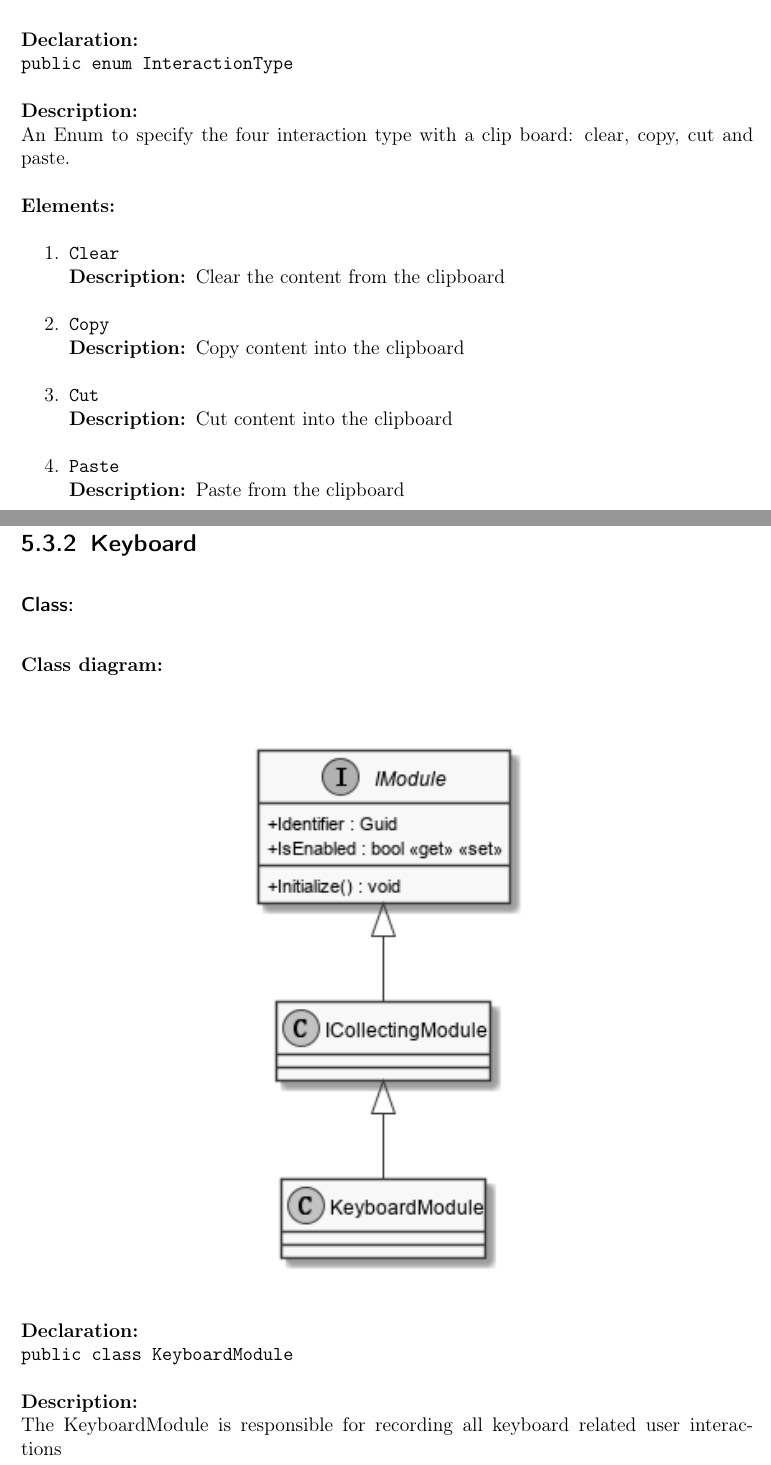
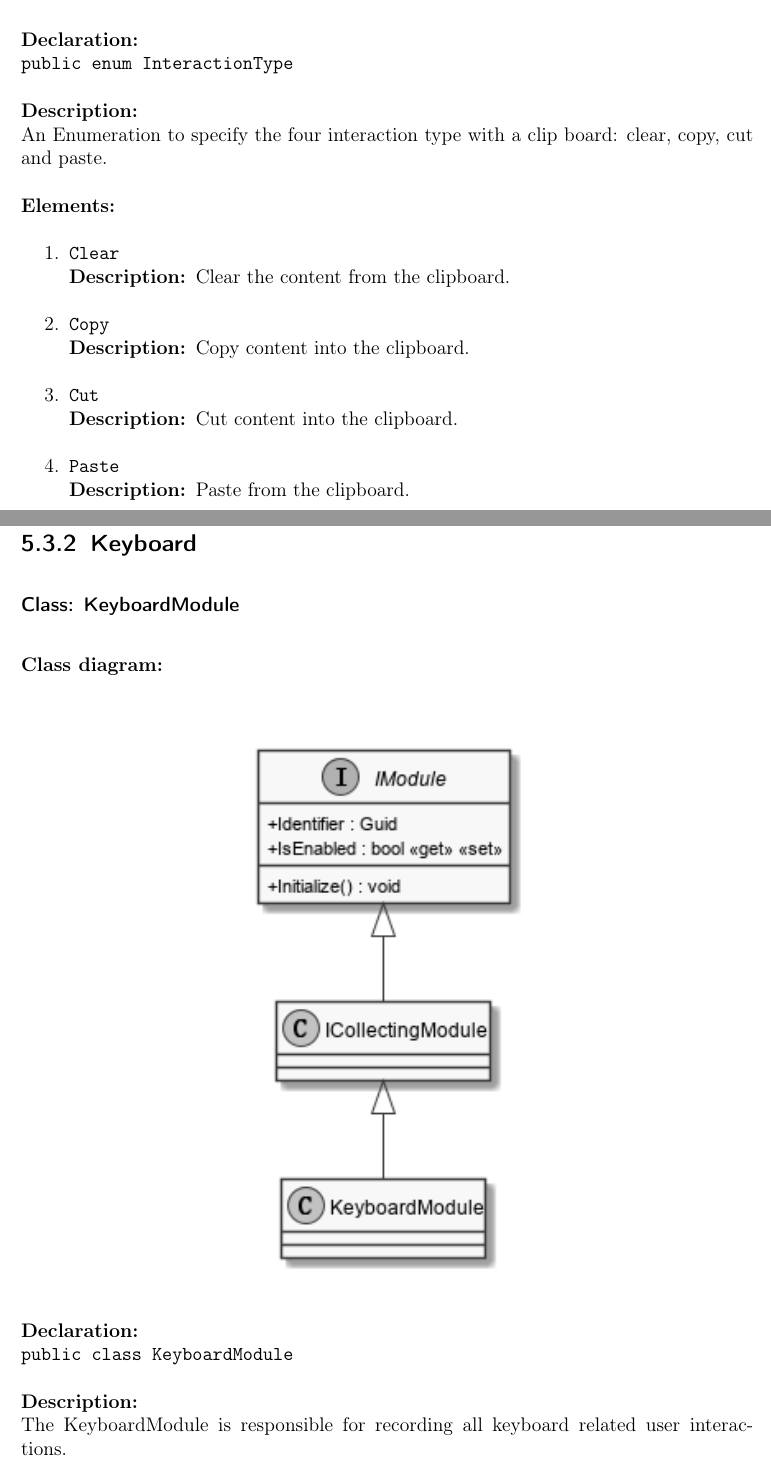
Before and after one commit to insightmind/MORR, a LaTeX thesis (documents/sd/SoftwareDesign.tex, which reads documents/sd/chapter/Classes/Modules/Clipboard/Clipboard.tex, documents/sd/chapter/Classes/Modules/Keyboard/Keyboard.tex): two parts of pages 17 and 18 of 34, joined at a grey line, cut so that both start at the same text. Compiled offline with pdfLaTeX.

Commit message:
Make final check for correctness and consistency

```diff
--- a/documents/sd/chapter/Classes/Modules/Clipboard/Clipboard.tex
+++ b/documents/sd/chapter/Classes/Modules/Clipboard/Clipboard.tex
@@ -34,12 +34,12 @@
 
     \clsdcl{public enum InteractionType}
 
-    \clsdsp{An Enum to specify the four interaction type with a clip board: clear, copy, cut and paste.}
+    \clsdsp{An Enumeration to specify the four interaction type with a clip board: clear, copy, cut and paste.}
 
     \begin{elements}
-        \element{Clear}{Clear the content from the clipboard}
-        \element{Copy}{Copy content into the clipboard}
-        \element{Cut}{Cut content into the clipboard}
-        \element{Paste}{Paste from the clipboard}
+        \element{Clear}{Clear the content from the clipboard.}
+        \element{Copy}{Copy content into the clipboard.}
+        \element{Cut}{Cut content into the clipboard.}
+        \element{Paste}{Paste from the clipboard.}
     \end{elements}
 \end{enum}
--- a/documents/sd/chapter/Classes/Modules/Keyboard/Keyboard.tex
+++ b/documents/sd/chapter/Classes/Modules/Keyboard/Keyboard.tex
@@ -1,10 +1,10 @@
 \subsection{Keyboard}
-\begin{class}{}
+\begin{class}{KeyboardModule}
     \clsdiagram{resources/Classes/Modules/Keyboard/KeyboardModule.png}
 
     \clsdcl{public class KeyboardModule}
 
-    \clsdsp{The KeyboardModule is responsible for recording all keyboard related user interactions}
+    \clsdsp{The KeyboardModule is responsible for recording all keyboard related user interactions.}
 \end{class}
 
 \begin{absclass}{KeyboardEvent}
```
Also changed, not shown: documents/sd/chapter/Classes/Modules/Mouse/Mouse.tex (+6 -6 lines), documents/sd/chapter/Classes/Modules/Clipboard/Clipboard.tex (8 more changed lines).
